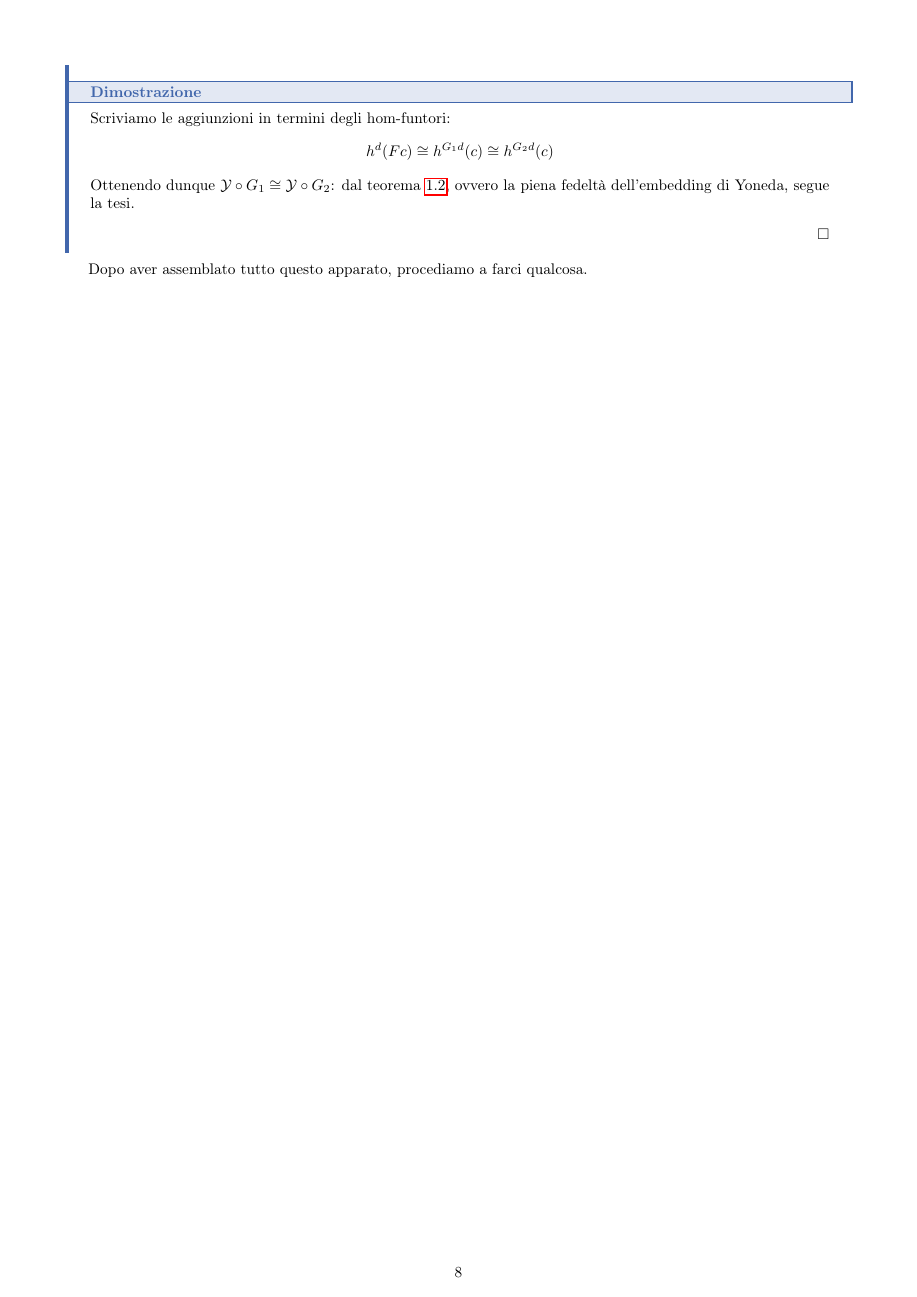
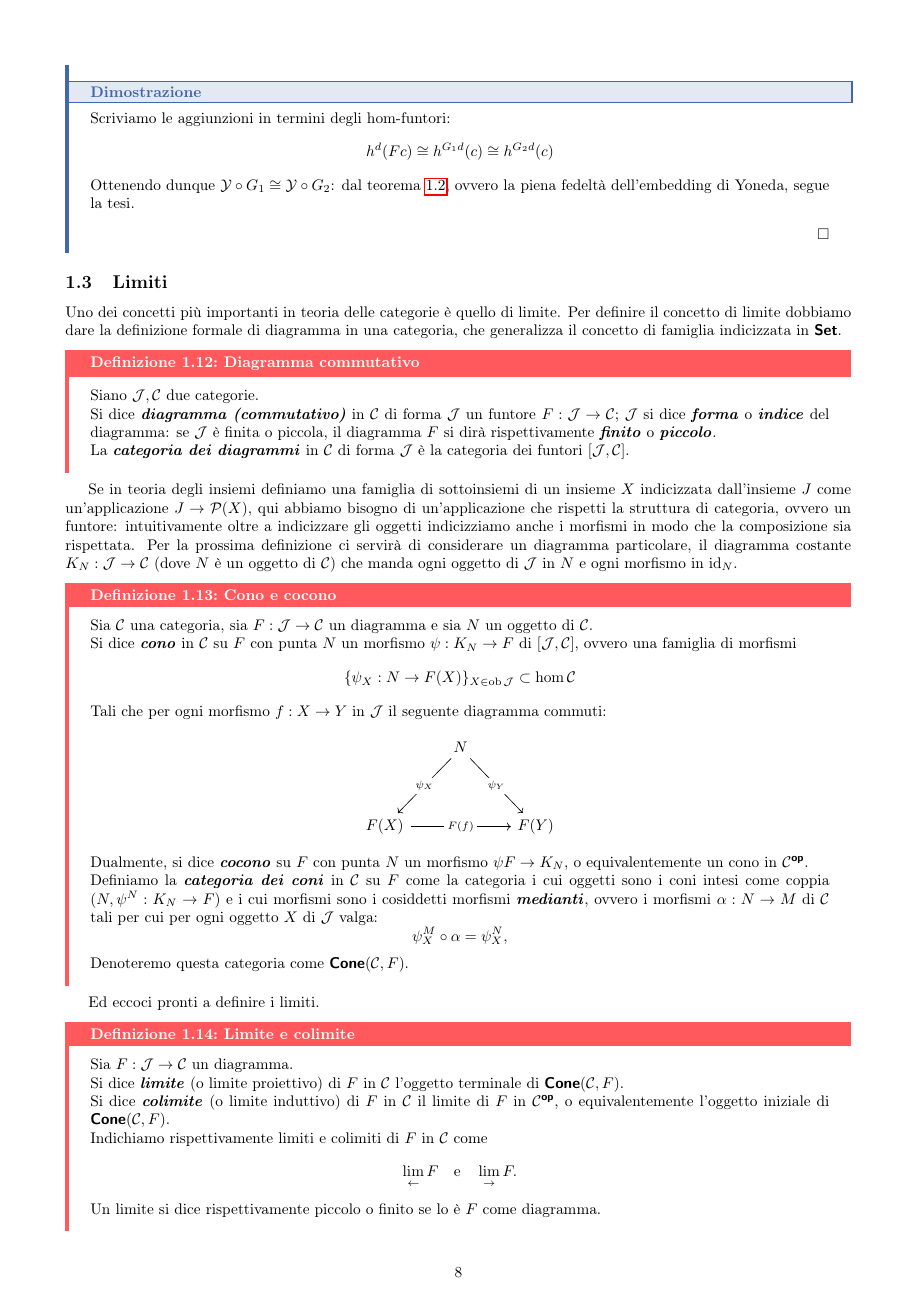
Before and after one commit to Fil-Cyan-Tron/cianatex, a LaTeX document (FLT_PEM.tex, which reads cianatex.sty): page 8 of 11 before the commit and page 8 of 12 after it. Compiled offline with pdfLaTeX.

Commit message:
Update FLT_PEM.tex and cianatex.sty to add new definitions for limits and colimits

```diff
--- a/FLT_PEM.tex
+++ b/FLT_PEM.tex
@@ -9,6 +9,7 @@
 \renewcommand\C{\mc{C}}
 \newcommand\D{\mc{D}}
 \newcommand\nat{\operatorname{Nat}}
+\newcommand\J{\mc{J}}
 
 \begin{document}
 
@@ -324,3 +325,43 @@ Ora grazie al lemma di Yoneda possiamo dimostrare un fatto che ci servirà più
     \qed
 \end{lemma}
 
+\subsection{Limiti}
+
+Uno dei concetti più importanti in teoria delle categorie è quello di limite. Per definire il concetto di limite dobbiamo dare la definizione formale di diagramma in una categoria, che generalizza il concetto di famiglia indicizzata in $\setcat$.
+
+\begin{definition}{Diagramma commutativo}{diagramma commutativo}
+    Siano $\J, \C$ due categorie.\\
+    Si dice \bemph{diagramma (commutativo)} in $\C$ di forma $\J$ un funtore $F:\J\to\C$; $\J$ si dice \bemph{forma} o \bemph{indice} del diagramma: se $\J$ è finita o piccola, il diagramma $F$ si dirà rispettivamente \bemph{finito} o \bemph{piccolo}.\\
+    La \bemph{categoria dei diagrammi} in $\C$ di forma $\J$ è la categoria dei funtori $[\J,\C]$.
+\end{definition}
+
+Se in teoria degli insiemi definiamo una famiglia di sottoinsiemi di un insieme $X$ indicizzata dall'insieme $J$ come un'applicazione $J\to \mc{P}(X)$, qui abbiamo bisogno di un'applicazione che rispetti la struttura di categoria, ovvero un funtore: intuitivamente oltre a indicizzare gli oggetti indicizziamo anche i morfismi in modo che la composizione sia rispettata. Per la prossima definizione ci servirà di considerare un diagramma particolare, il diagramma costante $K_N : \J\to \C$ (dove $N$ è un oggetto di $\C$) che manda ogni oggetto di $\J$ in $N$ e ogni morfismo in $\id_N$.
+
+\begin{definition}{Cono e cocono}{cono}
+    Sia $\C$ una categoria, sia $F: \J\to\C$ un diagramma e sia $N$ un oggetto di $\C$.\\
+    Si dice \bemph{cono} in $\C$ su $F$ con punta $N$ un morfismo $\psi : K_N \to F$ di $[\J,\C]$, ovvero una famiglia di morfismi \[\{\psi_X : N\to F(X)\}_{X \in \ob\J} \subset \hom\C\]
+    Tali che per ogni morfismo $f:X\to Y$ in $\J$ il seguente diagramma commuti:
+    \[\begin{tikzcd}
+    	& N \\
+    	\\
+    	{F(X)} && {F(Y)}
+    	\arrow["{\psi_X}"{description}, from=1-2, to=3-1]
+    	\arrow["{\psi_Y}"{description}, from=1-2, to=3-3]
+	    \arrow["{F(f)}"{description}, from=3-1, to=3-3]
+    \end{tikzcd}\]
+    Dualmente, si dice \bemph{cocono} su $F$ con punta $N$ un morfismo $\psi F \to K_N$, o equivalentemente un cono in $\C^\op$.\\
+    Definiamo la \bemph{categoria dei coni} in $\C$ su $F$ come la categoria i cui oggetti sono i coni intesi come coppia $(N, \psi^N: K_N \to F )$ e i cui morfismi sono i cosiddetti morfismi \bemph{medianti}, ovvero i morfismi $\alpha : N\to M$ di $\C$ tali per cui per ogni oggetto $X$ di $\J$ valga:
+    \[\psi^M_X\circ \alpha = \psi^N_X,\]
+    Denoteremo questa categoria come $\cone(\C,F)$.
+\end{definition}
+
+Ed eccoci pronti a definire i limiti.
+
+\begin{definition}{Limite e colimite}{limite}
+    Sia $F:\J\to\C$ un diagramma.\\
+    Si dice \bemph{limite} (o limite proiettivo) di $F$ in $\C$ l'oggetto terminale di $\cone(\C,F)$.\\
+    Si dice \bemph{colimite} (o limite induttivo) di $F$ in $\C$ il limite di $F$ in $\C^\op$, o equivalentemente l'oggetto iniziale di $\cone(\C,F)$.\\
+    Indichiamo rispettivamente limiti e colimiti di $F$ in $\C$ come
+    \[ \catlim F \quad \text{e}\quad\catcolim F.\]
+    Un limite si dice rispettivamente piccolo o finito se lo è $F$ come diagramma.
+\end{definition}
--- a/cianatex.sty
+++ b/cianatex.sty
@@ -248,6 +248,8 @@
             \newcommand\cone{\catname{Cone}}
             \newcommand\Catcat{\catname{Cat}}
             \newcommand\CATcat{\catname{CAT}}
+            \newcommand\catlim{\lim_{\leftarrow}}
+            \newcommand\catcolim{\lim_{\rightarrow}}
 
             \newcommand\FLT{\mfk{F}\mc{L}\mbb{T}}
     %Ambienti
```
Also changed, not shown: FLT_PEM.pdf, FLT_PEM.tex (29 more changed lines).
